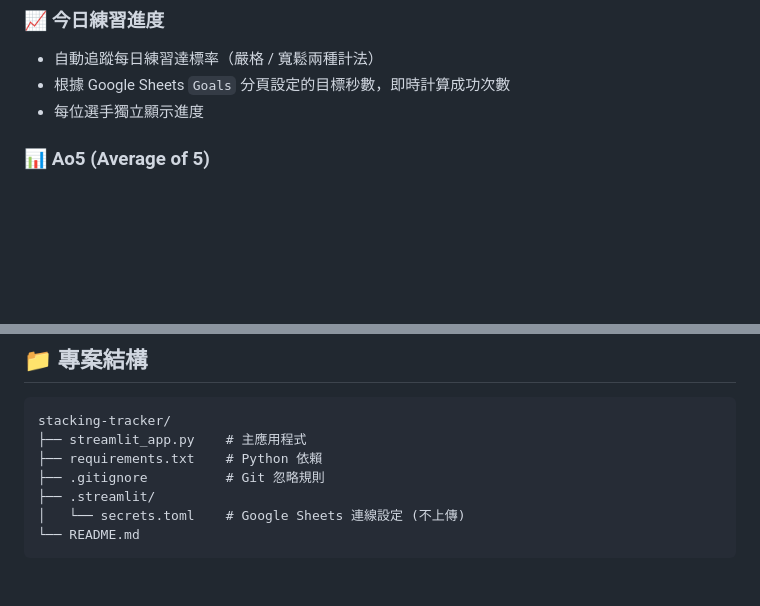
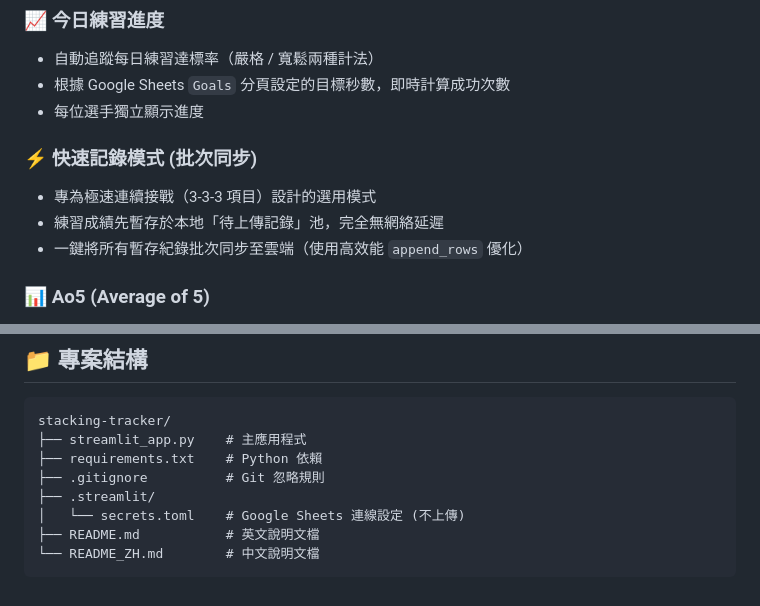
Before and after one commit to Paper1113/stacking-tracker, a Markdown page: README_ZH.md, 2 parts joined by grey strips. Drawn GitHub-style; blank space fills up the shorter version.

Commit message:
docs: add fast mode feature descriptions to english and traditional chinese readmes

````diff
--- a/README_ZH.md
+++ b/README_ZH.md
@@ -10,6 +10,11 @@
 - 自動追蹤每日練習達標率（嚴格 / 寬鬆兩種計法）
 - 根據 Google Sheets `Goals` 分頁設定的目標秒數，即時計算成功次數
 - 每位選手獨立顯示進度
+
+### ⚡ 快速記錄模式 (批次同步)
+- 專為極速連續接戰（3-3-3 項目）設計的選用模式
+- 練習成績先暫存於本地「待上傳記錄」池，完全無網絡延遲
+- 一鍵將所有暫存紀錄批次同步至雲端（使用高效能 `append_rows` 優化）
 
 ### 📊 Ao5 (Average of 5)
 - 自動計算最近 5 次有效成績的平均值
@@ -113,5 +118,6 @@ stacking-tracker/
 ├── .gitignore          # Git 忽略規則
 ├── .streamlit/
 │   └── secrets.toml    # Google Sheets 連線設定 (不上傳)
-└── README.md
+├── README.md           # 英文說明文檔
+└── README_ZH.md        # 中文說明文檔
 ```
````
Also changed, not shown: README.md (+5 -0 lines).
